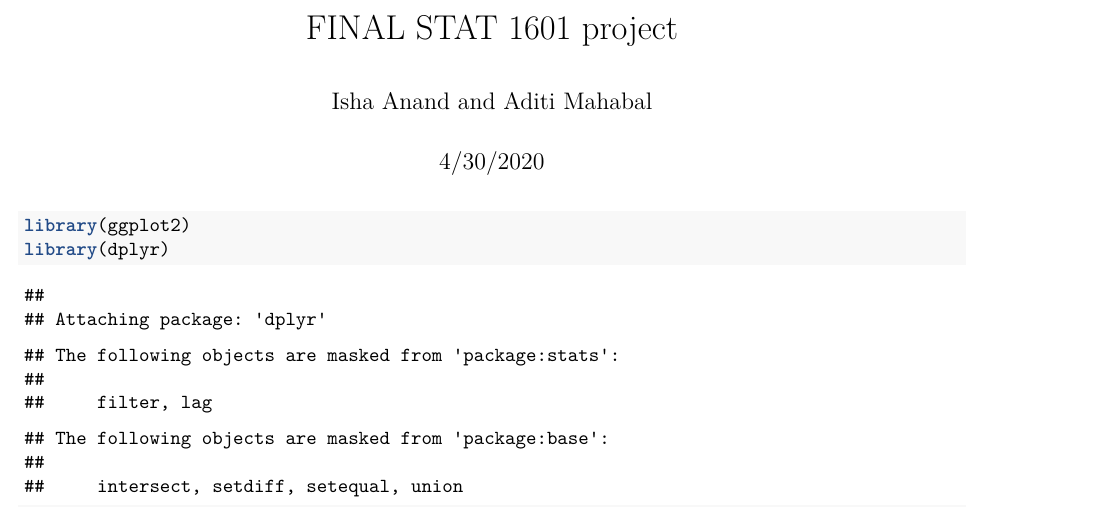
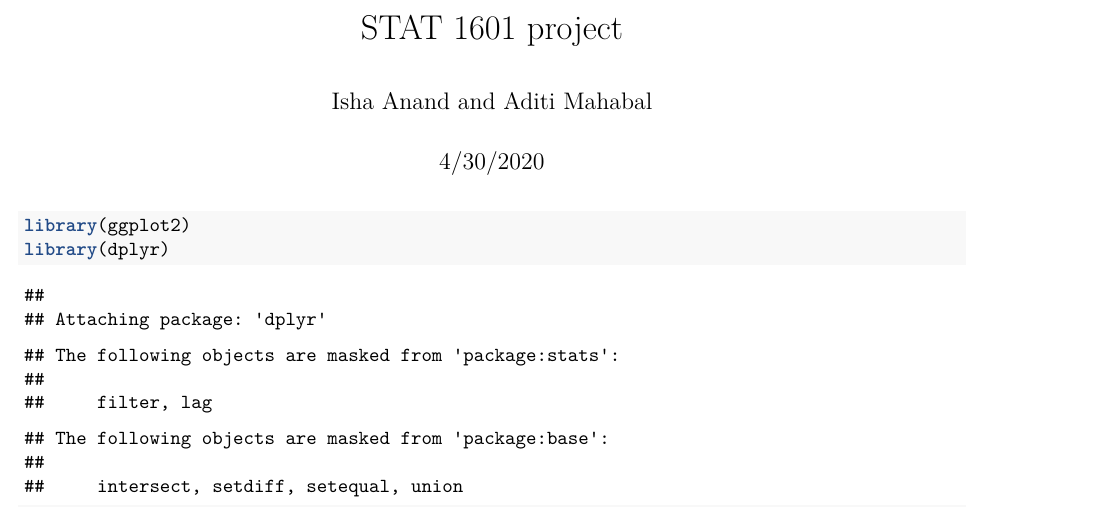
Before and after one commit to aditimahabal/R-Projects, an R Markdown document (STAT 1601 FINAL FINAL Project.Rmd): part of page 1 of 5, cut so that both start at the same text. Rendered offline with R 4.5, knitr and Pandoc, then LaTeX, with nearby package versions; some code elsewhere in the file could not run offline.

Commit message:
Update STAT 1601 FINAL FINAL Project.Rmd
Final project for STAT 1601: Introduction to Data Science with R completed with a partner, "Statistical Analysis on Police Killings in 2015 to Predict the Most At-Risk Groups for Future Violence".

```diff
--- a/STAT 1601 FINAL FINAL Project.Rmd
+++ b/STAT 1601 FINAL FINAL Project.Rmd
@@ -1,5 +1,5 @@
 ---
-title: "FINAL STAT 1601 project"
+title: "STAT 1601 project"
 author: "Isha Anand and Aditi Mahabal"
 date: "4/30/2020"
 output: pdf_document
```
